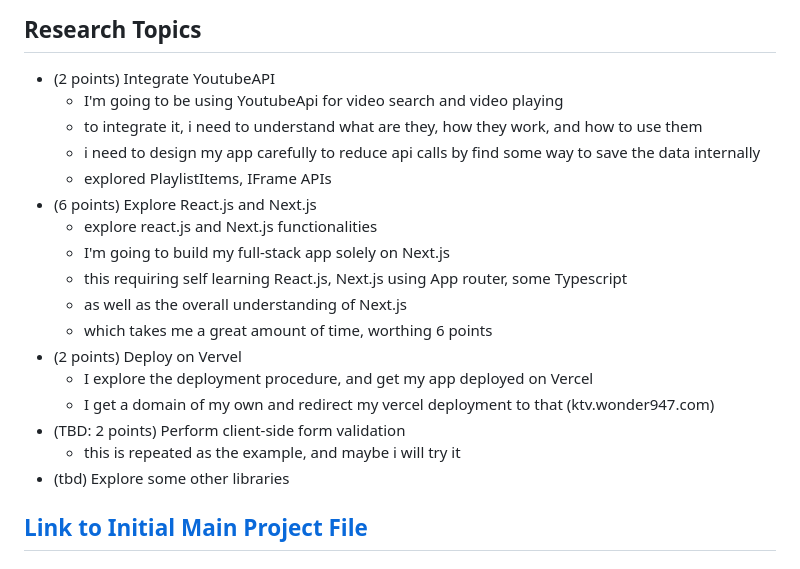
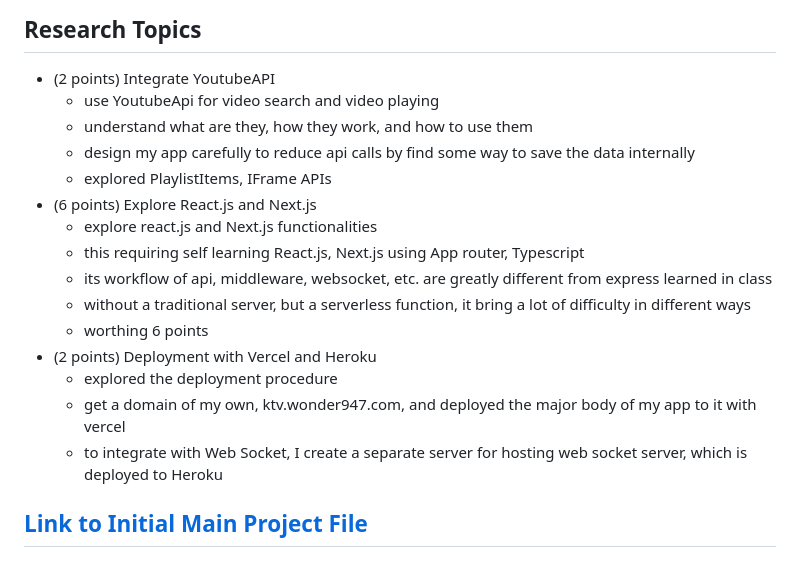
Before and after one commit to Wonder947/Wonder-KTV, a Markdown page: README.md, the part around the change. Drawn GitHub-style.

```diff
--- a/README.md
+++ b/README.md
@@ -151,22 +151,20 @@ An Example History with Embedded Record:
 ## Research Topics
 
 * (2 points) Integrate YoutubeAPI
-    * I'm going to be using YoutubeApi for video search and video playing
-    * to integrate it, i need to understand what are they, how they work, and how to use them
-    * i need to design my app carefully to reduce api calls by find some way to save the data internally
+    * use YoutubeApi for video search and video playing
+    * understand what are they, how they work, and how to use them
+    * design my app carefully to reduce api calls by find some way to save the data internally
     * explored PlaylistItems, IFrame APIs
 * (6 points) Explore React.js and Next.js
     * explore react.js and Next.js functionalities
-    * I'm going to build my full-stack app solely on Next.js
-    * this requiring self learning React.js, Next.js using App router, some Typescript
-    * as well as the overall understanding of Next.js
-    * which takes me a great amount of time, worthing 6 points
-* (2 points) Deploy on Vervel
-  * I explore the deployment procedure, and get my app deployed on Vercel
-  * I get a domain of my own and redirect my vercel deployment to that (ktv.wonder947.com)
-* (TBD: 2 points) Perform client-side form validation
-    * this is repeated as the example, and maybe i will try it
-* (tbd) Explore some other libraries
+    * this requiring self learning React.js, Next.js using App router, Typescript
+    * its workflow of api, middleware, websocket, etc. are greatly different from express learned in class
+    * without a traditional server, but a serverless function, it bring a lot of difficulty in different ways
+    * worthing 6 points
+* (2 points) Deployment with Vercel and Heroku
+  * explored the deployment procedure
+  * get a domain of my own, ktv.wonder947.com, and deployed the major body of my app to it with vercel
+  * to integrate with Web Socket, I create a separate server for hosting web socket server, which is deployed to Heroku
 
 
 ## [Link to Initial Main Project File](app.mjs)
```
